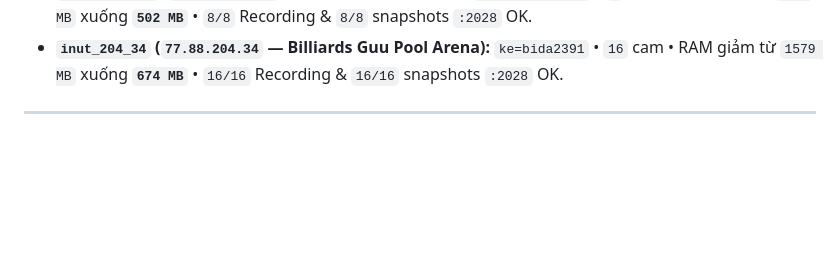
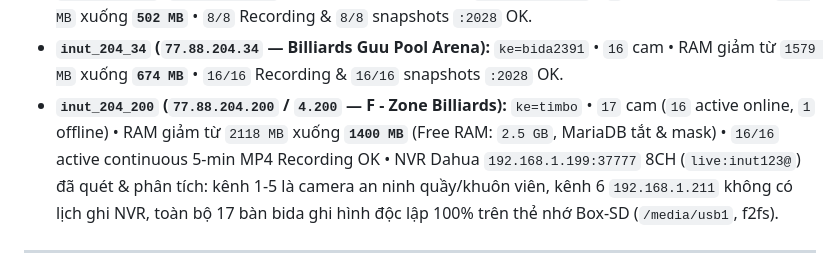
Before and after one commit to ngohuynhngockhanh/ksp-camera-auto, a Markdown page: GO_SHINOBI_DEPLOYED.md, the part around the change. GitHub-like rendering; blank space fills up the shorter version.

```diff
--- a/GO_SHINOBI_DEPLOYED.md
+++ b/GO_SHINOBI_DEPLOYED.md
@@ -135,6 +135,7 @@
 - **`inut_205_121` (`77.88.205.121` — Black Coffee Billiards):** `ke=loicafe` • `6` cam • RAM giảm từ `935 MB` xuống **`391 MB`** • `6/6` Recording & `6/6` snapshots `:2028` OK.
 - **`inut_204_144` (`77.88.204.144` — Lio Kig Billiads Club):** `ke=replaceemmc` • `8` cam • RAM giảm từ `962 MB` xuống **`502 MB`** • `8/8` Recording & `8/8` snapshots `:2028` OK.
 - **`inut_204_34` (`77.88.204.34` — Billiards Guu Pool Arena):** `ke=bida2391` • `16` cam • RAM giảm từ `1579 MB` xuống **`674 MB`** • `16/16` Recording & `16/16` snapshots `:2028` OK.
+- **`inut_204_200` (`77.88.204.200` / `4.200` — F - Zone Billiards):** `ke=timbo` • `17` cam (`16` active online, `1` offline) • RAM giảm từ `2118 MB` xuống **`1400 MB`** (Free RAM: `2.5 GB`, MariaDB tắt & mask) • `16/16` active continuous 5-min MP4 Recording OK • NVR Dahua `192.168.1.199:37777` 8CH (`live:inut123@`) đã quét & phân tích: kênh 1-5 là camera an ninh quầy/khuôn viên, kênh 6 `192.168.1.211` không có lịch ghi NVR, toàn bộ 17 bàn bida ghi hình độc lập 100% trên thẻ nhớ Box-SD (`/media/usb1`, f2fs).
 ---
 
 ## 2. Quy Trình Chuẩn Onboarding Từ Shinobi Cũ Lên Go-Shinobi-KSP (Zero Clip Loss)
```
Also changed, not shown: REDBIDA_GO_DEPLOYED.md (+2 -0 lines).
